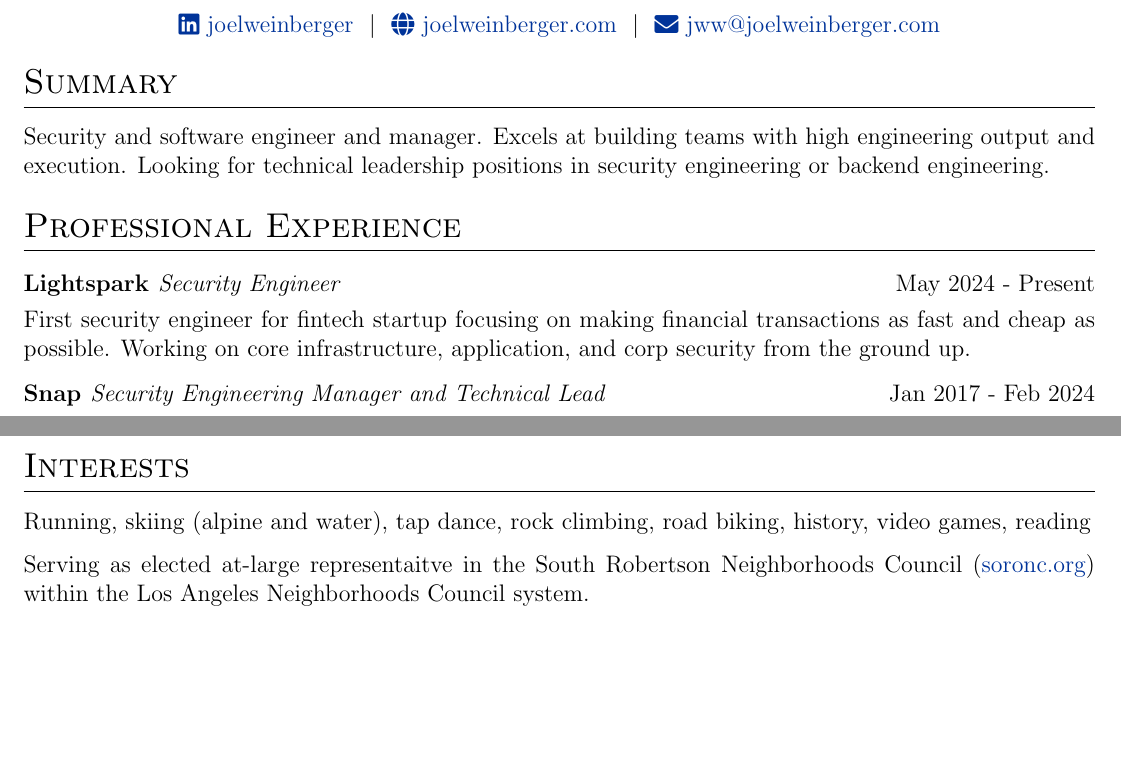
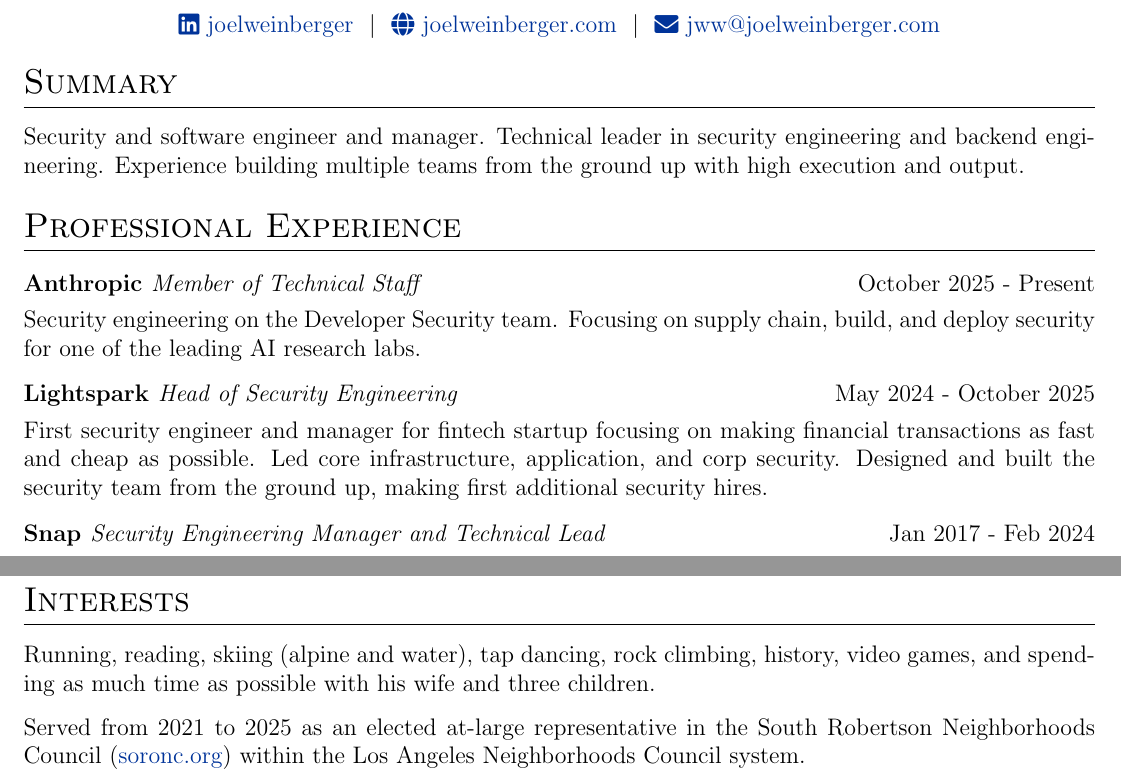
Before and after one commit to joelweinberger/resume, a LaTeX CV (cv.tex): two parts of pages 1 and 2 of 2 before the commit and two parts of pages 1 and 3 of 3 after it, joined at a grey line, cut so that both start at the same text, the shorter picture padded with empty space. Compiled offline with pdfLaTeX.

Commit message:
Update CV with Anthropic employment

```diff
--- a/cv.tex
+++ b/cv.tex
@@ -133,14 +133,19 @@
 %\section{Summary}
 %This CV can also be automatically complied and published using GitHub Actions. For details, %\href{https://github.com/jitinnair1/autoCV}{click here}.
 \section{Summary}
-Security and software engineer and manager. Excels at building teams with high engineering output and execution. Looking for technical leadership positions in security engineering or backend engineering.
+Security and software engineer and manager. Technical leader in security engineering and backend engineering. Experience building multiple teams from the ground up with high execution and output.
 
 %Experience
 \section{Professional Experience}
 
 \begin{tabularx}{\linewidth}{ @{}l r@{} }
-\textbf{Lightspark \it{Security Engineer}} & \hfill May 2024 - Present \\[3.75pt]
-\multicolumn{2}{@{}X@{}}{First security engineer for fintech startup focusing on making financial transactions as fast and cheap as possible. Working on core infrastructure, application, and corp security from the ground up.}  \\
+\textbf{Anthropic \it{Member of Technical Staff}} & \hfill October 2025 - Present \\[3.75pt]
+\multicolumn{2}{@{}X@{}}{Security engineering on the Developer Security team. Focusing on supply chain, build, and deploy security for one of the leading AI research labs.}  \\
+\end{tabularx}
+
+\begin{tabularx}{\linewidth}{ @{}l r@{} }
+\textbf{Lightspark \it{Head of Security Engineering}} & \hfill May 2024 - October 2025 \\[3.75pt]
+\multicolumn{2}{@{}X@{}}{First security engineer and manager for fintech startup focusing on making financial transactions as fast and cheap as possible. Led core infrastructure, application, and corp security. Designed and built the security team from the ground up, making first additional security hires.}  \\
 \end{tabularx}
 
 \begin{tabularx}{\linewidth}{ @{}l r@{} }
@@ -239,7 +240,7 @@
 
 \section{Interests}
-Running, skiing (alpine and water), tap dance, rock climbing, road biking, history, video games, reading
+Running, reading, skiing (alpine and water), tap dancing, rock climbing, history, video games, and spending as much time as possible with his wife and three children.
 
-Serving as elected at-large representaitve in the South Robertson Neighborhoods Council (\href{https://www.soronc.org}{soronc.org}) within the Los Angeles Neighborhoods Council system.
+Served from 2021 to 2025 as an elected at-large representative in the South Robertson Neighborhoods Council (\href{https://www.soronc.org}{soronc.org}) within the Los Angeles Neighborhoods Council system.
 
 \end{document}
```
Also changed, not shown: cv.tex (8 more changed lines).
